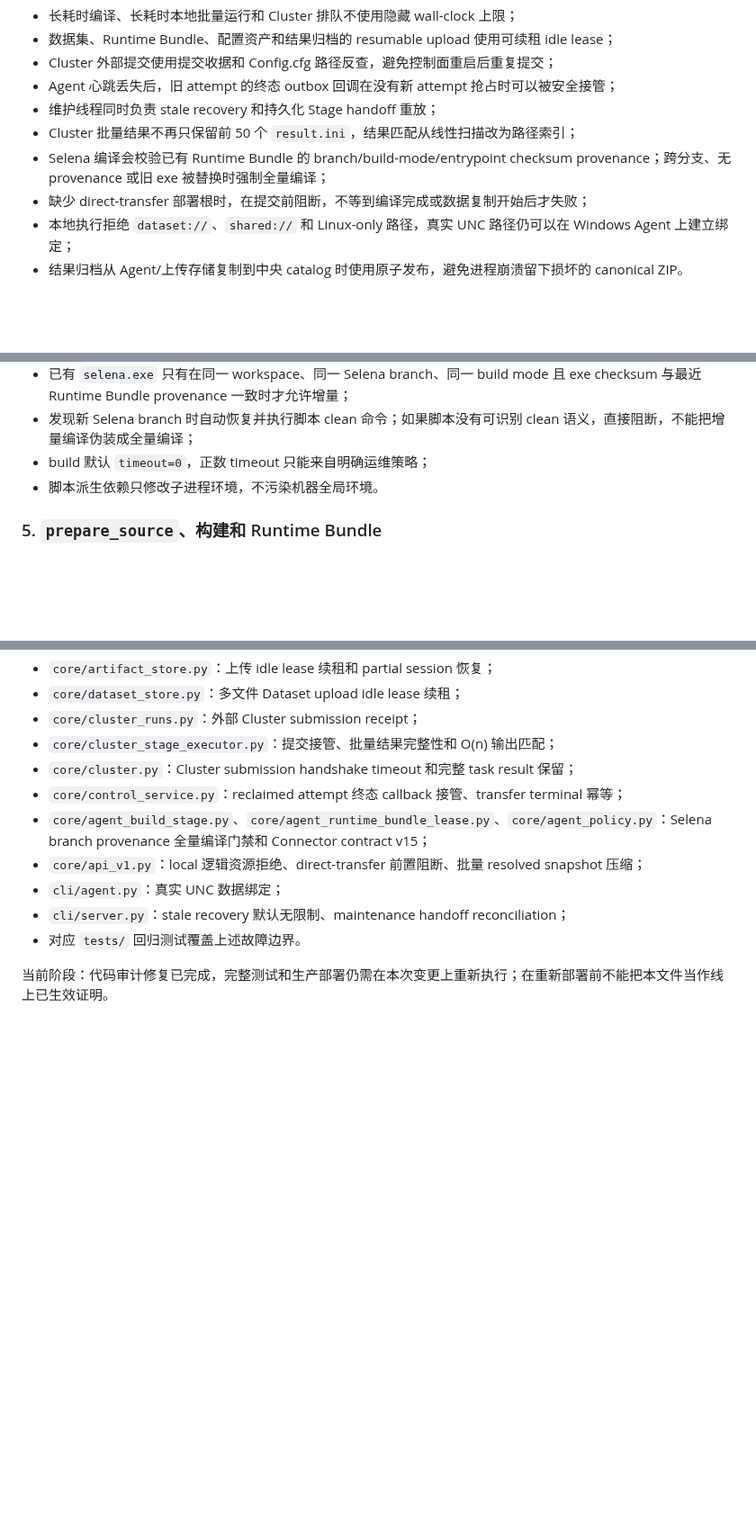
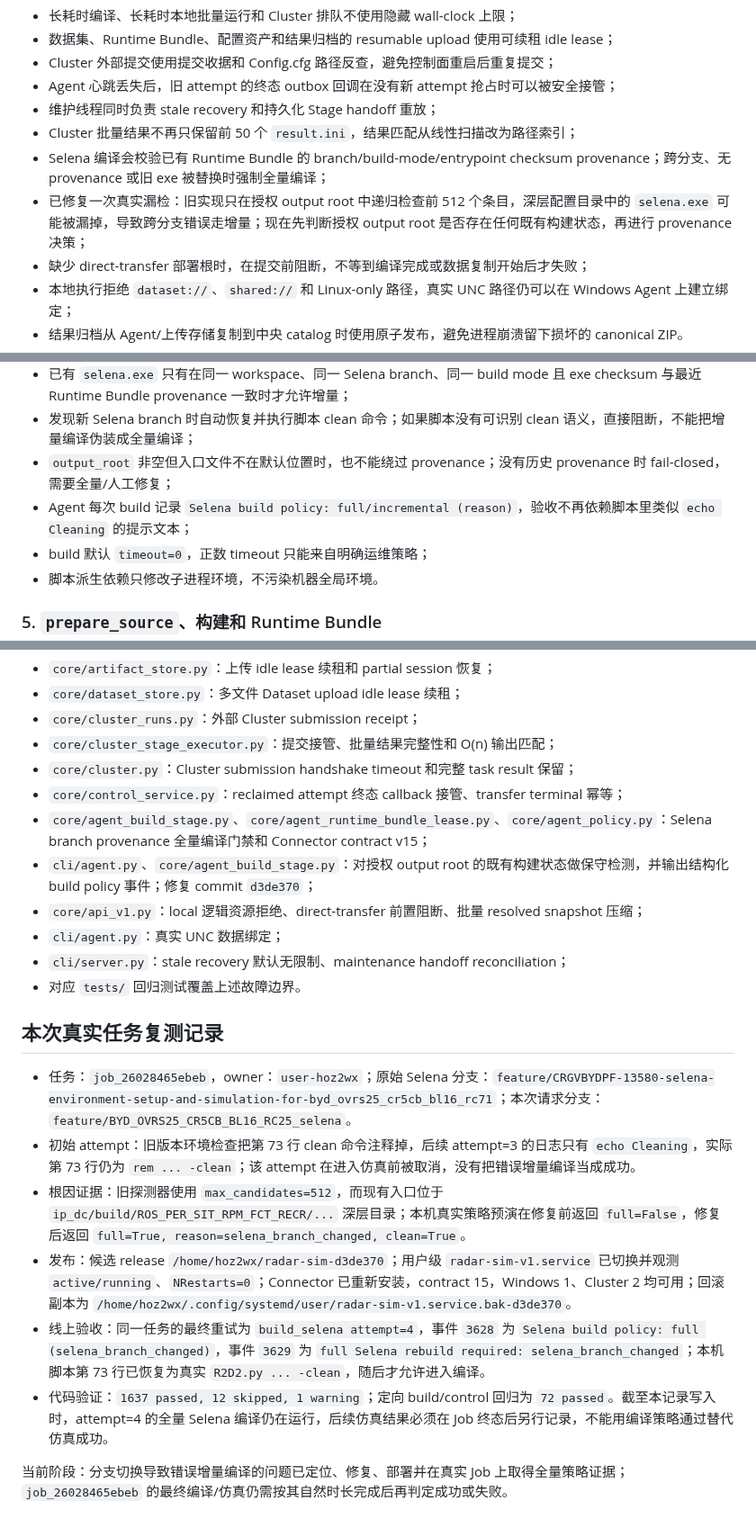
Before and after one commit to Bobs1121/radar-sim, a Markdown page: docs/handoffs/2026-08-17-non-engine-failure-audit.md, 3 parts joined by grey strips. Shown at 90% size. Rendered like a GitHub page; blank space fills up the shorter version.

Commit message:
Record Selena branch build policy production handoff

```diff
--- a/docs/handoffs/2026-08-17-non-engine-failure-audit.md
+++ b/docs/handoffs/2026-08-17-non-engine-failure-audit.md
@@ -17,6 +17,7 @@
 - 维护线程同时负责 stale recovery 和持久化 Stage handoff 重放；
 - Cluster 批量结果不再只保留前 50 个 `result.ini`，结果匹配从线性扫描改为路径索引；
 - Selena 编译会校验已有 Runtime Bundle 的 branch/build-mode/entrypoint checksum provenance；跨分支、无 provenance 或旧 exe 被替换时强制全量编译；
+- 已修复一次真实漏检：旧实现只在授权 output root 中递归检查前 512 个条目，深层配置目录中的 `selena.exe` 可能被漏掉，导致跨分支错误走增量；现在先判断授权 output root 是否存在任何既有构建状态，再进行 provenance 决策；
 - 缺少 direct-transfer 部署根时，在提交前阻断，不等到编译完成或数据复制开始后才失败；
 - 本地执行拒绝 `dataset://`、`shared://` 和 Linux-only 路径，真实 UNC 路径仍可以在 Windows Agent 上建立绑定；
 - 结果归档从 Agent/上传存储复制到中央 catalog 时使用原子发布，避免进程崩溃留下损坏的 canonical ZIP。
@@ -146,6 +147,8 @@ resolve_spec
 - 编译 workspace 单飞锁，等待第二个 Job，而不是并发覆盖 build tree；
 - 已有 `selena.exe` 只有在同一 workspace、同一 Selena branch、同一 build mode 且 exe checksum 与最近 Runtime Bundle provenance 一致时才允许增量；
 - 发现新 Selena branch 时自动恢复并执行脚本 clean 命令；如果脚本没有可识别 clean 语义，直接阻断，不能把增量编译伪装成全量编译；
+- `output_root` 非空但入口文件不在默认位置时，也不能绕过 provenance；没有历史 provenance 时 fail-closed，需要全量/人工修复；
+- Agent 每次 build 记录 `Selena build policy: full/incremental (reason)`，验收不再依赖脚本里类似 `echo Cleaning` 的提示文本；
 - build 默认 `timeout=0`，正数 timeout 只能来自明确运维策略；
 - 脚本派生依赖只修改子进程环境，不污染机器全局环境。
 
@@ -331,9 +334,19 @@ owner 是业务身份，device/Agent 是执行身份，workspace/data/runtime/re
 - `core/cluster.py`：Cluster submission handshake timeout 和完整 task result 保留；
 - `core/control_service.py`：reclaimed attempt 终态 callback 接管、transfer terminal 幂等；
 - `core/agent_build_stage.py`、`core/agent_runtime_bundle_lease.py`、`core/agent_policy.py`：Selena branch provenance 全量编译门禁和 Connector contract v15；
+- `cli/agent.py`、`core/agent_build_stage.py`：对授权 output root 的既有构建状态做保守检测，并输出结构化 build policy 事件；修复 commit `d3de370`；
 - `core/api_v1.py`：local 逻辑资源拒绝、direct-transfer 前置阻断、批量 resolved snapshot 压缩；
 - `cli/agent.py`：真实 UNC 数据绑定；
 - `cli/server.py`：stale recovery 默认无限制、maintenance handoff reconciliation；
 - 对应 `tests/` 回归测试覆盖上述故障边界。
 
-当前阶段：代码审计修复已完成，完整测试和生产部署仍需在本次变更上重新执行；在重新部署前不能把本文件当作线上已生效证明。
+## 本次真实任务复测记录
+
+- 任务：`job_26028465ebeb`，owner：`user-hoz2wx`；原始 Selena 分支：`feature/CRGVBYDPF-13580-selena-environment-setup-and-simulation-for-byd_ovrs25_cr5cb_bl16_rc71`；本次请求分支：`feature/BYD_OVRS25_CR5CB_BL16_RC25_selena`。
+- 初始 attempt：旧版本环境检查把第 73 行 clean 命令注释掉，后续 attempt=3 的日志只有 `echo Cleaning`，实际第 73 行仍为 `rem ... -clean`；该 attempt 在进入仿真前被取消，没有把错误增量编译当成成功。
+- 根因证据：旧探测器使用 `max_candidates=512`，而现有入口位于 `ip_dc/build/ROS_PER_SIT_RPM_FCT_RECR/...` 深层目录；本机真实策略预演在修复前返回 `full=False`，修复后返回 `full=True, reason=selena_branch_changed, clean=True`。
+- 发布：候选 release `/home/hoz2wx/radar-sim-d3de370`；用户级 `radar-sim-v1.service` 已切换并观测 `active/running`、`NRestarts=0`；Connector 已重新安装，contract 15，Windows 1、Cluster 2 均可用；回滚副本为 `/home/hoz2wx/.config/systemd/user/radar-sim-v1.service.bak-d3de370`。
+- 线上验收：同一任务的最终重试为 `build_selena attempt=4`，事件 `3628` 为 `Selena build policy: full (selena_branch_changed)`，事件 `3629` 为 `full Selena rebuild required: selena_branch_changed`；本机脚本第 73 行已恢复为真实 `R2D2.py ... -clean`，随后才允许进入编译。
+- 代码验证：`1637 passed, 12 skipped, 1 warning`；定向 build/control 回归为 `72 passed`。截至本记录写入时，attempt=4 的全量 Selena 编译仍在运行，后续仿真结果必须在 Job 终态后另行记录，不能用编译策略通过替代仿真成功。
+
+当前阶段：分支切换导致错误增量编译的问题已定位、修复、部署并在真实 Job 上取得全量策略证据；`job_26028465ebeb` 的最终编译/仿真仍需按其自然时长完成后再判定成功或失败。
```
